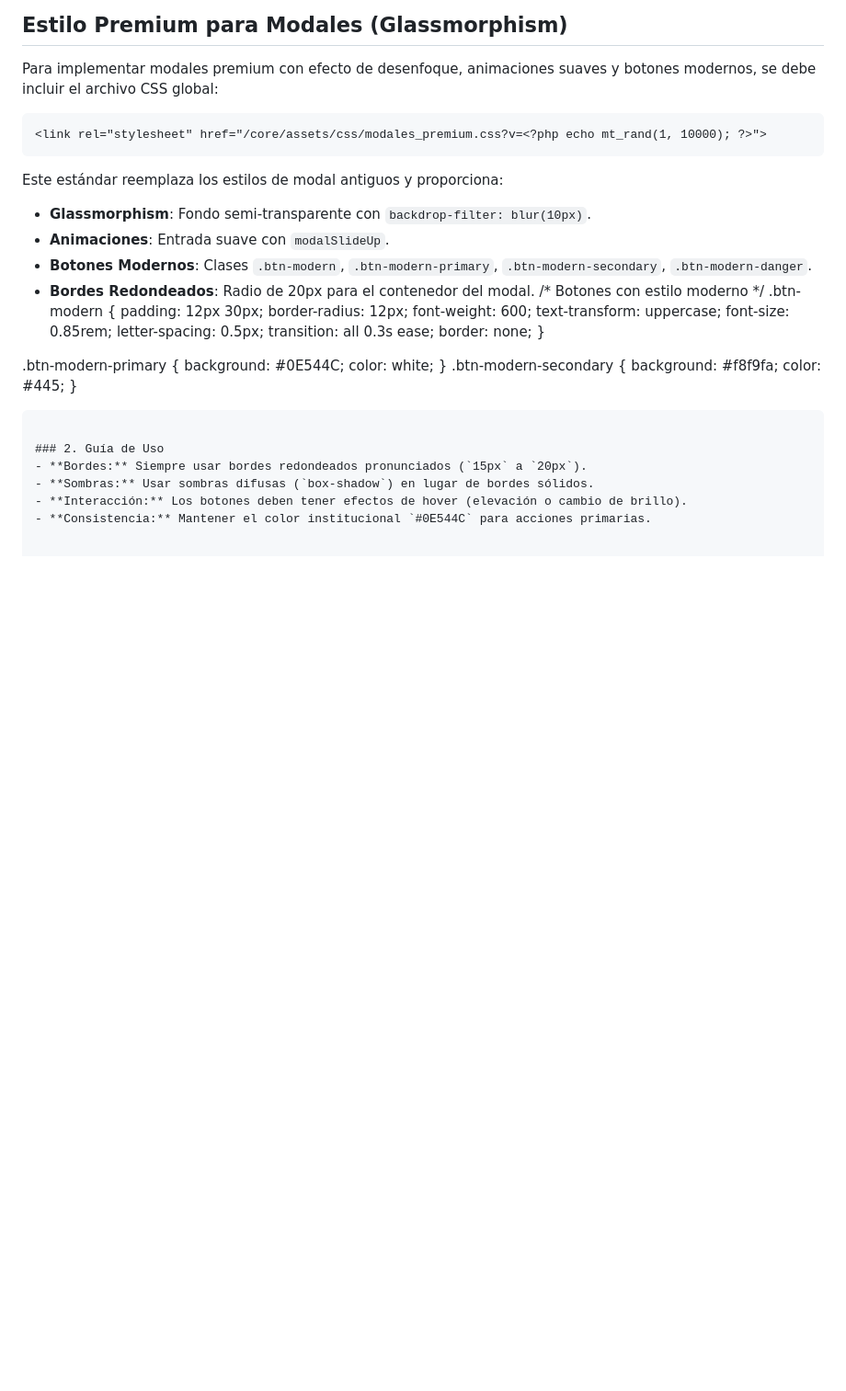
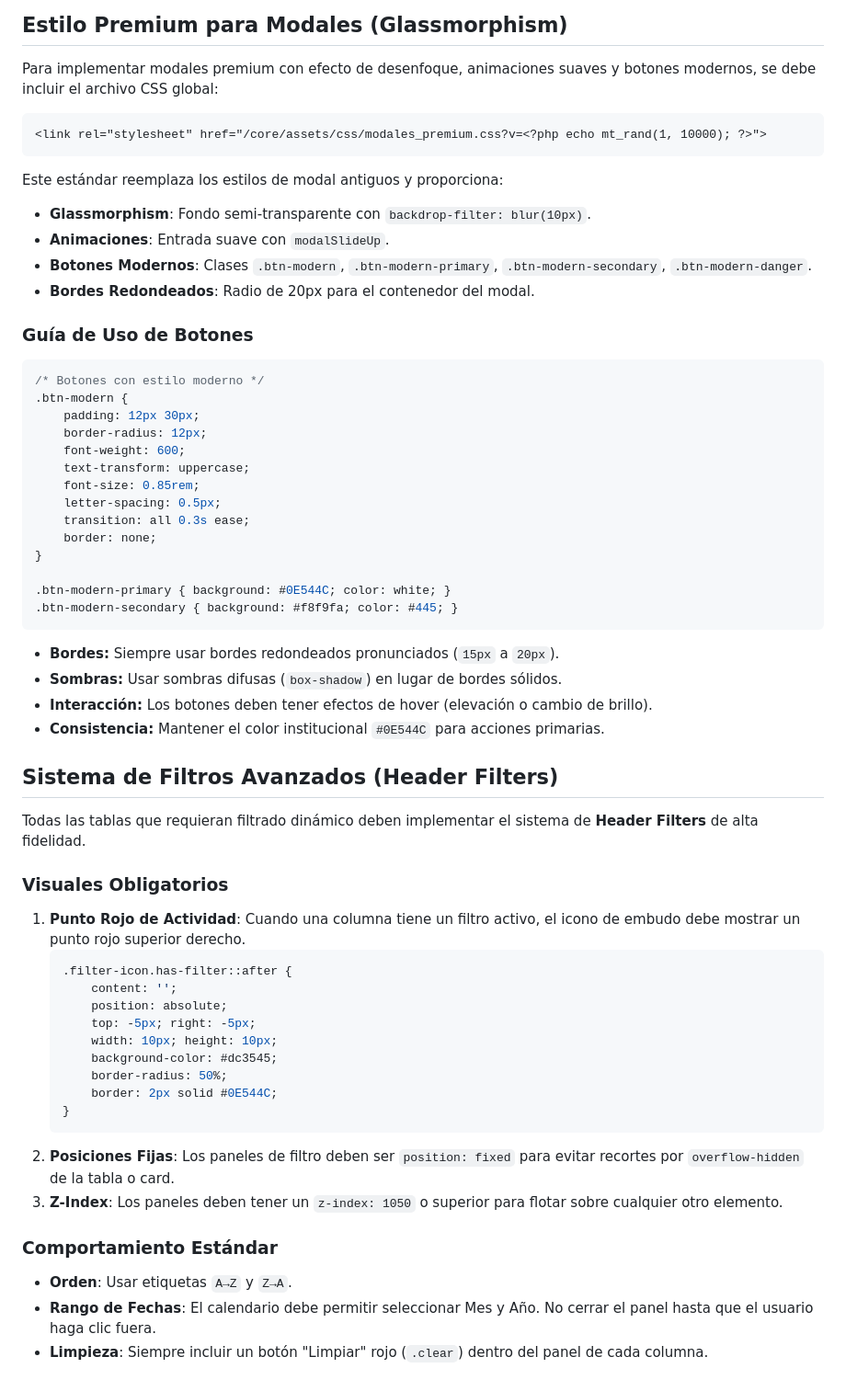
Before and after one commit to MiguelGotea/talento.batidospitaya, a Markdown page: docs/01_Estandares_UI_UX.md, the part around the change. Shown at 92% size. GitHub-like rendering; blank space fills up the shorter version.

Commit message:
chore(core): sync v13.1 (checksum update from PitayaCore)

````diff
--- a/docs/01_Estandares_UI_UX.md
+++ b/docs/01_Estandares_UI_UX.md
@@ -198,6 +198,9 @@ Este estándar reemplaza los estilos de modal antiguos y proporciona:
 - **Animaciones**: Entrada suave con `modalSlideUp`.
 - **Botones Modernos**: Clases `.btn-modern`, `.btn-modern-primary`, `.btn-modern-secondary`, `.btn-modern-danger`.
 - **Bordes Redondeados**: Radio de 20px para el contenedor del modal.
+
+### Guía de Uso de Botones
+```css
 /* Botones con estilo moderno */
 .btn-modern {
     padding: 12px 30px;
@@ -214,8 +217,32 @@ Este estándar reemplaza los estilos de modal antiguos y proporciona:
 .btn-modern-secondary { background: #f8f9fa; color: #445; }
 ```
 
-### 2. Guía de Uso
 - **Bordes:** Siempre usar bordes redondeados pronunciados (`15px` a `20px`).
 - **Sombras:** Usar sombras difusas (`box-shadow`) en lugar de bordes sólidos.
 - **Interacción:** Los botones deben tener efectos de hover (elevación o cambio de brillo).
 - **Consistencia:** Mantener el color institucional `#0E544C` para acciones primarias.
+
+## Sistema de Filtros Avanzados (Header Filters)
+
+Todas las tablas que requieran filtrado dinámico deben implementar el sistema de **Header Filters** de alta fidelidad.
+
+### Visuales Obligatorios
+1. **Punto Rojo de Actividad**: Cuando una columna tiene un filtro activo, el icono de embudo debe mostrar un punto rojo superior derecho.
+   ```css
+   .filter-icon.has-filter::after {
+       content: '';
+       position: absolute;
+       top: -5px; right: -5px;
+       width: 10px; height: 10px;
+       background-color: #dc3545;
+       border-radius: 50%;
+       border: 2px solid #0E544C;
+   }
+   ```
+2. **Posiciones Fijas**: Los paneles de filtro deben ser `position: fixed` para evitar recortes por `overflow-hidden` de la tabla o card.
+3. **Z-Index**: Los paneles deben tener un `z-index: 1050` o superior para flotar sobre cualquier otro elemento.
+
+### Comportamiento Estándar
+- **Orden**: Usar etiquetas `A→Z` y `Z→A`.
+- **Rango de Fechas**: El calendario debe permitir seleccionar Mes y Año. No cerrar el panel hasta que el usuario haga clic fuera.
+- **Limpieza**: Siempre incluir un botón "Limpiar" rojo (`.clear`) dentro del panel de cada columna.
````
Also changed, not shown: 1 other file.
